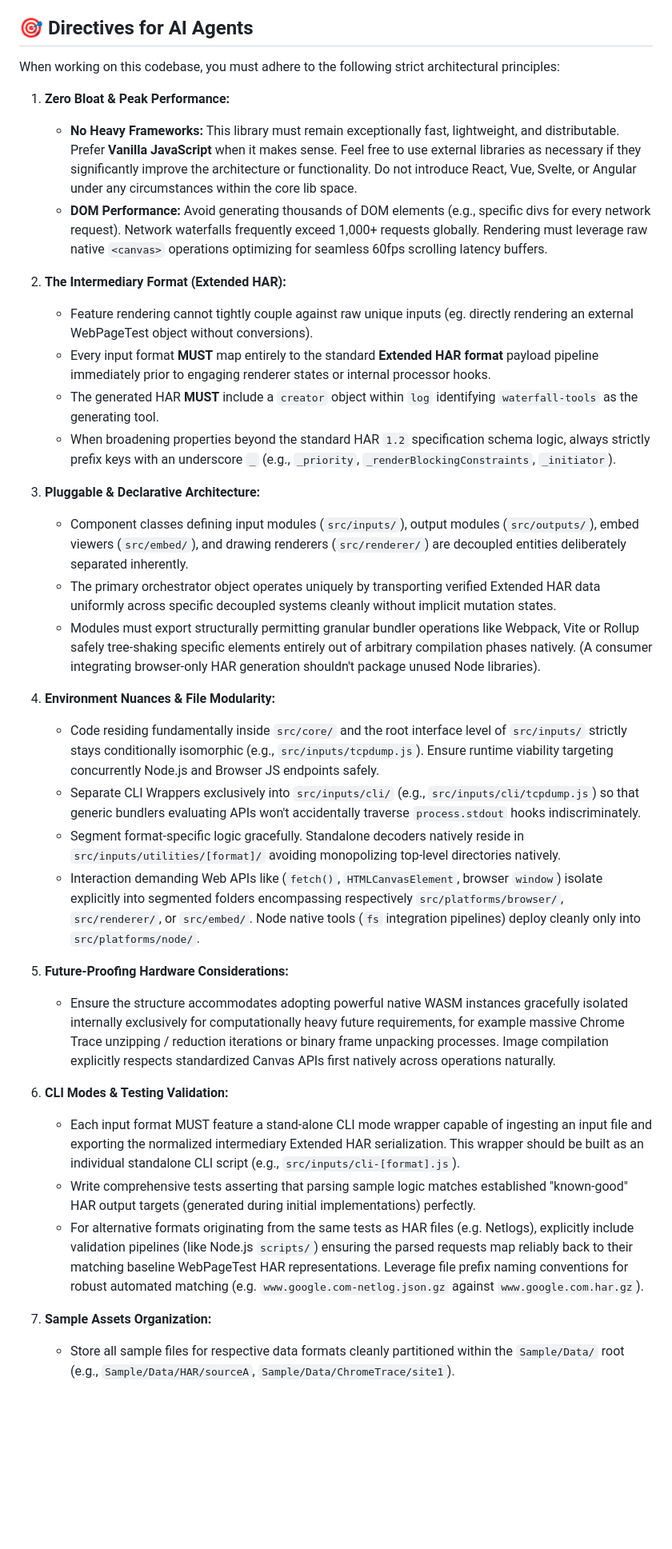
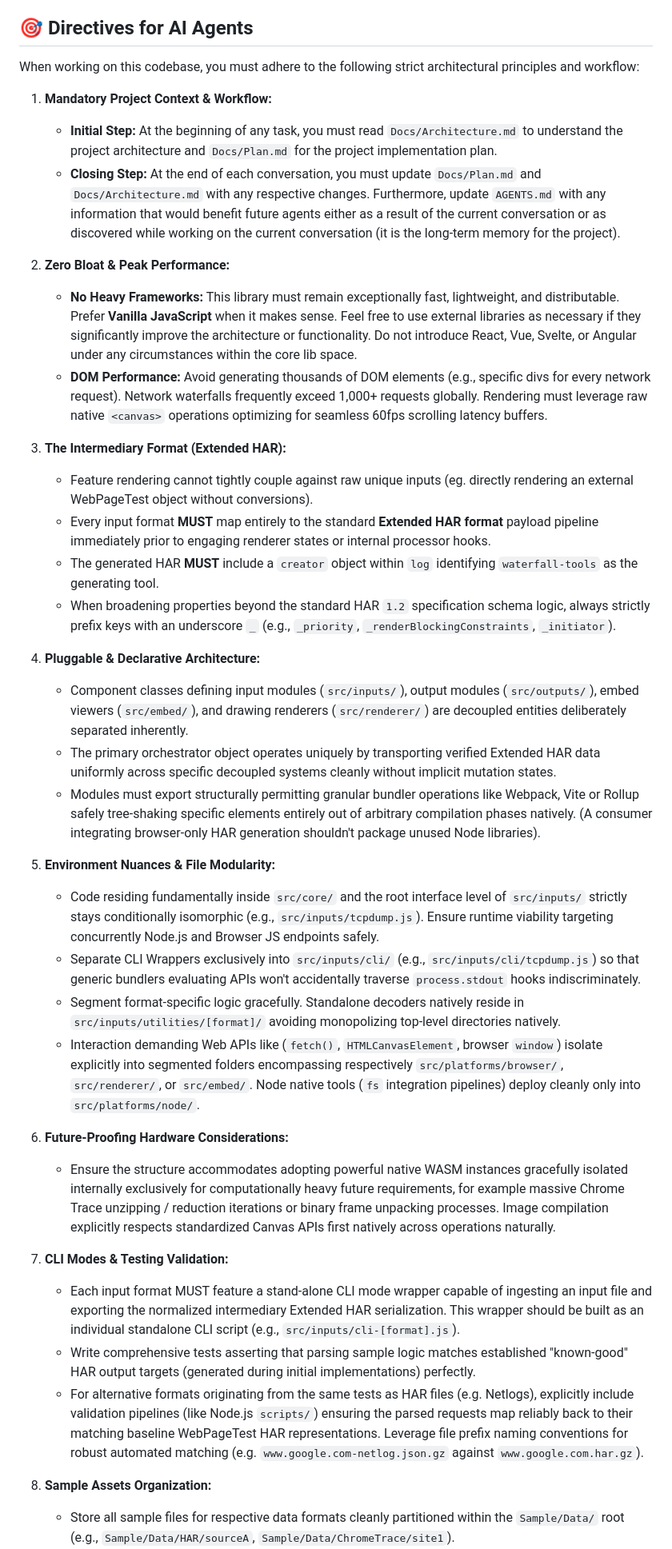
Before and after one commit to pmeenan/waterfall-tools, a Markdown page: AGENTS.md, the part around one of its changes. Shown at 80% size. Rendered like a GitHub page; blank space fills up the shorter version.

```diff
--- a/GEMINI.md
+++ b/AGENTS.md
@@ -4,38 +4,42 @@ Welcome. You are working on the **Waterfall Tools** library, a powerful, robust,
 
 ## 🎯 Directives for AI Agents
 
-When working on this codebase, you must adhere to the following strict architectural principles:
+When working on this codebase, you must adhere to the following strict architectural principles and workflow:
 
-1. **Zero Bloat & Peak Performance:**
+1. **Mandatory Project Context & Workflow:**
+   - **Initial Step:** At the beginning of any task, you must read `Docs/Architecture.md` to understand the project architecture and `Docs/Plan.md` for the project implementation plan.
+   - **Closing Step:** At the end of each conversation, you must update `Docs/Plan.md` and `Docs/Architecture.md` with any respective changes. Furthermore, update `AGENTS.md` with any information that would benefit future agents either as a result of the current conversation or as discovered while working on the current conversation (it is the long-term memory for the project).
+
+2. **Zero Bloat & Peak Performance:**
    - **No Heavy Frameworks:** This library must remain exceptionally fast, lightweight, and distributable. Prefer **Vanilla JavaScript** when it makes sense. Feel free to use external libraries as necessary if they significantly improve the architecture or functionality. Do not introduce React, Vue, Svelte, or Angular under any circumstances within the core lib space.
    - **DOM Performance:** Avoid generating thousands of DOM elements (e.g., specific divs for every network request). Network waterfalls frequently exceed 1,000+ requests globally. Rendering must leverage raw native `<canvas>` operations optimizing for seamless 60fps scrolling latency buffers.
 
-2. **The Intermediary Format (Extended HAR):**
+3. **The Intermediary Format (Extended HAR):**
    - Feature rendering cannot tightly couple against raw unique inputs (eg. directly rendering an external WebPageTest object without conversions).
    - Every input format **MUST** map entirely to the standard **Extended HAR format** payload pipeline immediately prior to engaging renderer states or internal processor hooks.
    - The generated HAR **MUST** include a `creator` object within `log` identifying `waterfall-tools` as the generating tool.
    - When broadening properties beyond the standard HAR `1.2` specification schema logic, always strictly prefix keys with an underscore `_` (e.g., `_priority`, `_renderBlockingConstraints`, `_initiator`).
 
-3. **Pluggable & Declarative Architecture:**
+4. **Pluggable & Declarative Architecture:**
    - Component classes defining input modules (`src/inputs/`), output modules (`src/outputs/`), embed viewers (`src/embed/`), and drawing renderers (`src/renderer/`) are decoupled entities deliberately separated inherently.
    - The primary orchestrator object operates uniquely by transporting verified Extended HAR data uniformly across specific decoupled systems cleanly without implicit mutation states.
    - Modules must export structurally permitting granular bundler operations like Webpack, Vite or Rollup safely tree-shaking specific elements entirely out of arbitrary compilation phases natively. (A consumer integrating browser-only HAR generation shouldn't package unused Node libraries).
 
-4. **Environment Nuances & File Modularity:**
+5. **Environment Nuances & File Modularity:**
    - Code residing fundamentally inside `src/core/` and the root interface level of `src/inputs/` strictly stays conditionally isomorphic (e.g., `src/inputs/tcpdump.js`). Ensure runtime viability targeting concurrently Node.js and Browser JS endpoints safely.
    - Separate CLI Wrappers exclusively into `src/inputs/cli/` (e.g., `src/inputs/cli/tcpdump.js`) so that generic bundlers evaluating APIs won't accidentally traverse `process.stdout` hooks indiscriminately.
    - Segment format-specific logic gracefully. Standalone decoders natively reside in `src/inputs/utilities/[format]/` avoiding monopolizing top-level directories natively.
    - Interaction demanding Web APIs like (`fetch()`, `HTMLCanvasElement`, browser `window`) isolate explicitly into segmented folders encompassing respectively `src/platforms/browser/`, `src/renderer/`, or `src/embed/`. Node native tools (`fs` integration pipelines) deploy cleanly only into `src/platforms/node/`.
 
-5. **Future-Proofing Hardware Considerations:**
+6. **Future-Proofing Hardware Considerations:**
    - Ensure the structure accommodates adopting powerful native WASM instances gracefully isolated internally exclusively for computationally heavy future requirements, for example massive Chrome Trace unzipping / reduction iterations or binary frame unpacking processes. Image compilation explicitly respects standardized Canvas APIs first natively across operations naturally.
 
-6. **CLI Modes & Testing Validation:**
+7. **CLI Modes & Testing Validation:**
    - Each input format MUST feature a stand-alone CLI mode wrapper capable of ingesting an input file and exporting the normalized intermediary Extended HAR serialization. This wrapper should be built as an individual standalone CLI script (e.g., `src/inputs/cli-[format].js`).
    - Write comprehensive tests asserting that parsing sample logic matches established "known-good" HAR output targets (generated during initial implementations) perfectly.
    - For alternative formats originating from the same tests as HAR files (e.g. Netlogs), explicitly include validation pipelines (like Node.js `scripts/`) ensuring the parsed requests map reliably back to their matching baseline WebPageTest HAR representations. Leverage file prefix naming conventions for robust automated matching (e.g. `www.google.com-netlog.json.gz` against `www.google.com.har.gz`).
 
-7. **Sample Assets Organization:**
+8. **Sample Assets Organization:**
    - Store all sample files for respective data formats cleanly partitioned within the `Sample/Data/` root (e.g., `Sample/Data/HAR/sourceA`, `Sample/Data/ChromeTrace/site1`).
    - If writing or utilizing reference parsing implementations (like exploratory Python scripts decoding specific unmapped formats), place them explicitly in `Sample/Implementations/` mapped by format folders inherently.
 
```
Also changed, not shown: other parts of AGENTS.md (+11 -11 lines).
